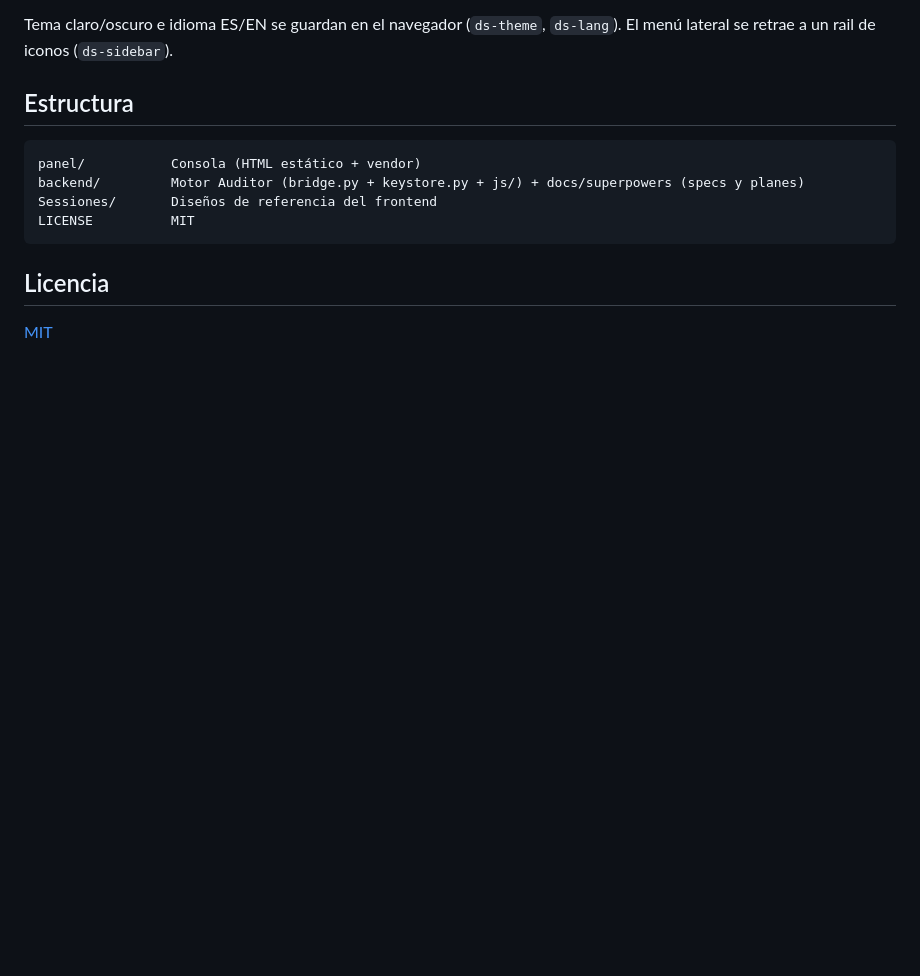
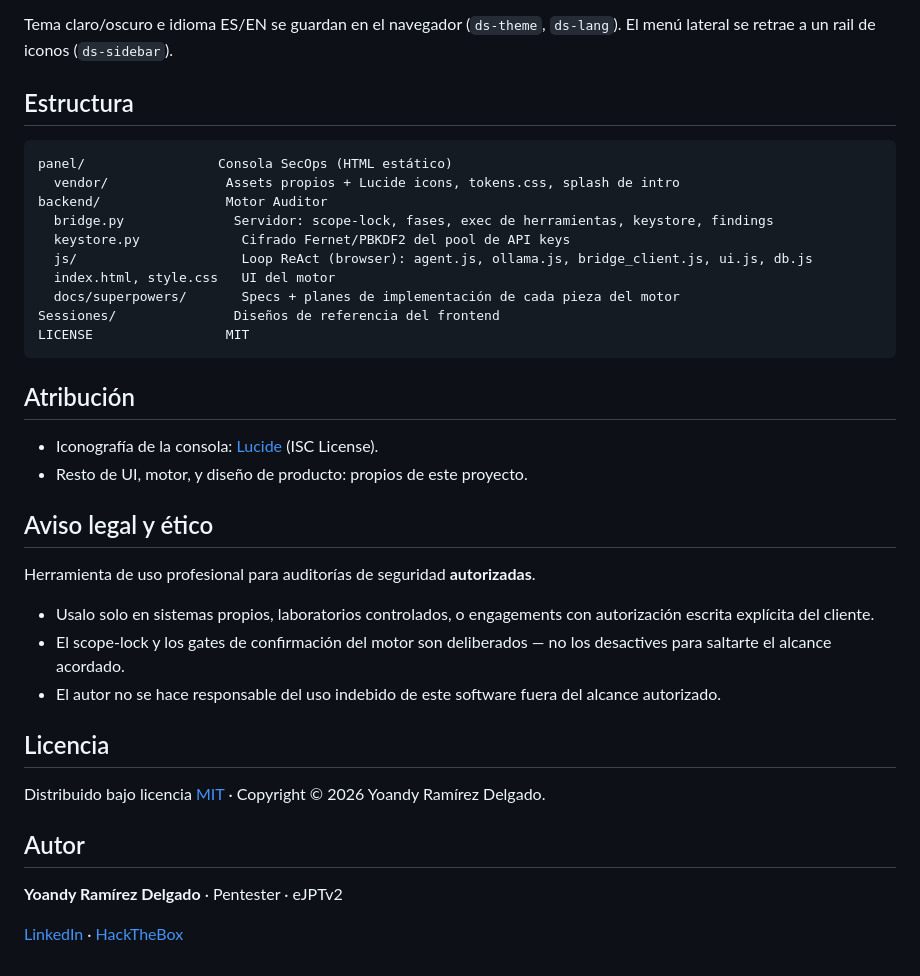
Before and after one commit to heindall92/dark_spear, a Markdown page: README.md, the part around one of its changes. GitHub-like rendering; blank space fills up the shorter version.

````diff
--- a/README.md
+++ b/README.md
@@ -74,12 +59,37 @@ Tema claro/oscuro e idioma ES/EN se guardan en el navegador (`ds-theme`, `ds-lan
 ## Estructura
 
 ```
-panel/           Consola (HTML estático + vendor)
-backend/         Motor Auditor (bridge.py + keystore.py + js/) + docs/superpowers (specs y planes)
-Sessiones/       Diseños de referencia del frontend
-LICENSE          MIT
+panel/                 Consola SecOps (HTML estático)
+  vendor/               Assets propios + Lucide icons, tokens.css, splash de intro
+backend/                Motor Auditor
+  bridge.py              Servidor: scope-lock, fases, exec de herramientas, keystore, findings
+  keystore.py             Cifrado Fernet/PBKDF2 del pool de API keys
+  js/                     Loop ReAct (browser): agent.js, ollama.js, bridge_client.js, ui.js, db.js
+  index.html, style.css   UI del motor
+  docs/superpowers/       Specs + planes de implementación de cada pieza del motor
+Sessiones/               Diseños de referencia del frontend
+LICENSE                 MIT
 ```
+
+## Atribución
+
+- Iconografía de la consola: [Lucide](https://lucide.dev) (ISC License).
+- Resto de UI, motor, y diseño de producto: propios de este proyecto.
+
+## Aviso legal y ético
+
+Herramienta de uso profesional para auditorías de seguridad **autorizadas**.
+
+- Usalo solo en sistemas propios, laboratorios controlados, o engagements con autorización escrita explícita del cliente.
+- El scope-lock y los gates de confirmación del motor son deliberados — no los desactives para saltarte el alcance acordado.
+- El autor no se hace responsable del uso indebido de este software fuera del alcance autorizado.
 
 ## Licencia
 
-[MIT](LICENSE)
+Distribuido bajo licencia [MIT](LICENSE) · Copyright © 2026 Yoandy Ramírez Delgado.
+
+## Autor
+
+**Yoandy Ramírez Delgado** · Pentester · eJPTv2
+
+[LinkedIn](https://www.linkedin.com/in/yoandyrd92/) · [HackTheBox](https://profile.hackthebox.com/profile/019c5812-b4ca-7315-b12f-14db6d2b42fa)
````
Also changed, not shown: other parts of README.md (+13 -28 lines).
